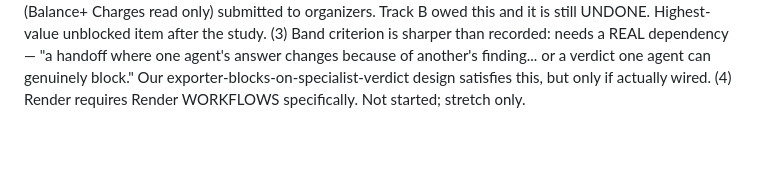
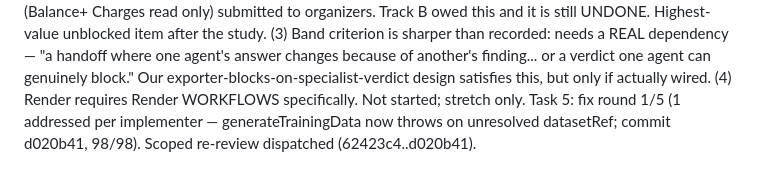
Before and after one commit to het-sheth/cleanroom, a Markdown page: docs/sdd-ledger-sentinel-core.md, the part around the change. GitHub-like rendering; blank space fills up the shorter version.

Commit message:
docs: log Task 5 fix round 1

```diff
--- a/docs/sdd-ledger-sentinel-core.md
+++ b/docs/sdd-ledger-sentinel-core.md
@@ -121,3 +121,5 @@ unblocked item after the study.
 answer changes because of another's finding... or a verdict one agent can genuinely block."
 Our exporter-blocks-on-specialist-verdict design satisfies this, but only if actually wired.
 (4) Render requires Render WORKFLOWS specifically. Not started; stretch only.
+Task 5: fix round 1/5 (1 addressed per implementer — generateTrainingData now throws on unresolved
+datasetRef; commit d020b41, 98/98). Scoped re-review dispatched (62423c4..d020b41).
```
